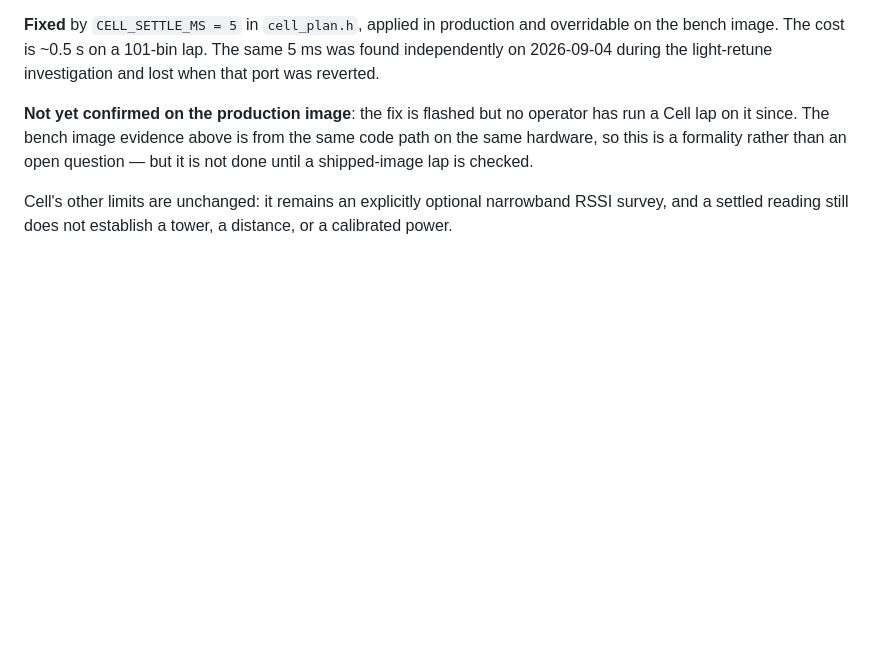
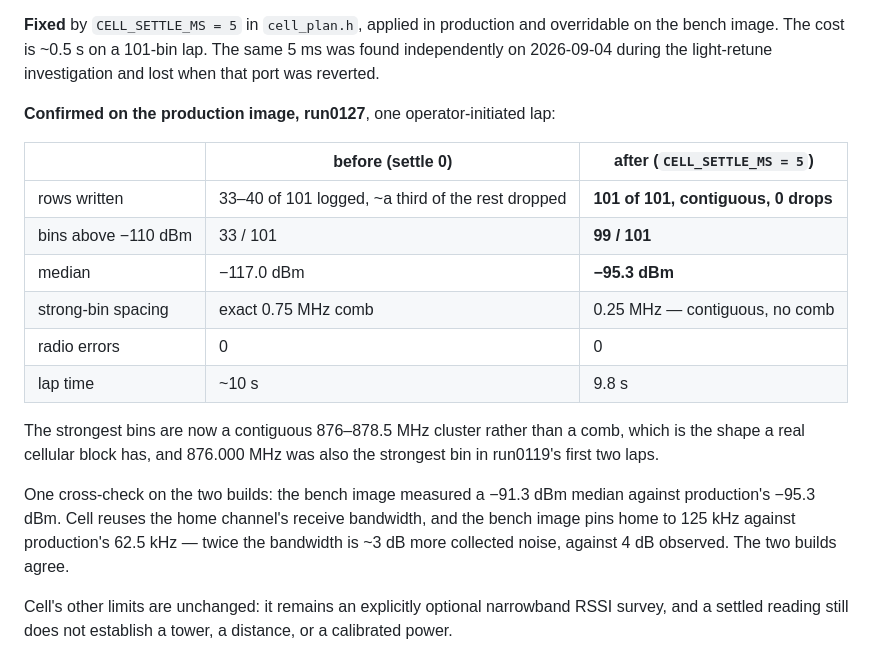
Before and after one commit to d3mocide/LoRaTrace-RX, a Markdown page: docs/research/2026-09-07-v1.1.0-v2-audit.md, the part around the change. GitHub-like rendering; blank space fills up the shorter version.

Commit message:
Confirm the A29 fix on the production image (run0127)
One operator-initiated lap on the shipped build: 101 of 101 rows written and
contiguous, 0 drops, 99 of 101 bins above -110 dBm against 33 before, median
-95.3 dBm against -117.0, strong-bin spacing 0.25 MHz instead of the 0.75 MHz
comb, no radio errors, 9.8 s.

The strongest bins are now a contiguous 876-878.5 MHz cluster, the shape a
real cellular block has, and 876.000 MHz was also the strongest bin in
run0119's first two laps.

The two builds cross-check: bench read a -91.3 dBm median against
production's -95.3. Cell reuses the home channel's receive bandwidth and the
bench image pins home to 125 kHz against production's 62.5 kHz, so twice the
bandwidth is about 3 dB more collected noise against 4 dB observed.

Co-Authored-By: Claude Opus 5 <noreply@anthropic.com>

```diff
--- a/docs/research/2026-09-07-v1.1.0-v2-audit.md
+++ b/docs/research/2026-09-07-v1.1.0-v2-audit.md
@@ -544,10 +544,26 @@ overridable on the bench image. The cost is ~0.5 s on a 101-bin lap. The same
 5 ms was found independently on 2026-09-04 during the light-retune
 investigation and lost when that port was reverted.
 
-**Not yet confirmed on the production image**: the fix is flashed but no
-operator has run a Cell lap on it since. The bench image evidence above is from
-the same code path on the same hardware, so this is a formality rather than an
-open question — but it is not done until a shipped-image lap is checked.
+**Confirmed on the production image, run0127**, one operator-initiated lap:
+
+| | before (settle 0) | after (`CELL_SETTLE_MS = 5`) |
+|---|---|---|
+| rows written | 33–40 of 101 logged, ~a third of the rest dropped | **101 of 101, contiguous, 0 drops** |
+| bins above −110 dBm | 33 / 101 | **99 / 101** |
+| median | −117.0 dBm | **−95.3 dBm** |
+| strong-bin spacing | exact 0.75 MHz comb | 0.25 MHz — contiguous, no comb |
+| radio errors | 0 | 0 |
+| lap time | ~10 s | 9.8 s |
+
+The strongest bins are now a contiguous 876–878.5 MHz cluster rather than a
+comb, which is the shape a real cellular block has, and 876.000 MHz was also
+the strongest bin in run0119's first two laps.
+
+One cross-check on the two builds: the bench image measured a −91.3 dBm median
+against production's −95.3 dBm. Cell reuses the home channel's receive
+bandwidth, and the bench image pins home to 125 kHz against production's
+62.5 kHz — twice the bandwidth is ~3 dB more collected noise, against 4 dB
+observed. The two builds agree.
 
 Cell's other limits are unchanged: it remains an explicitly optional narrowband
 RSSI survey, and a settled reading still does not establish a tower, a
```
Also changed, not shown: docs/STATUS.md (+2 -2 lines).
